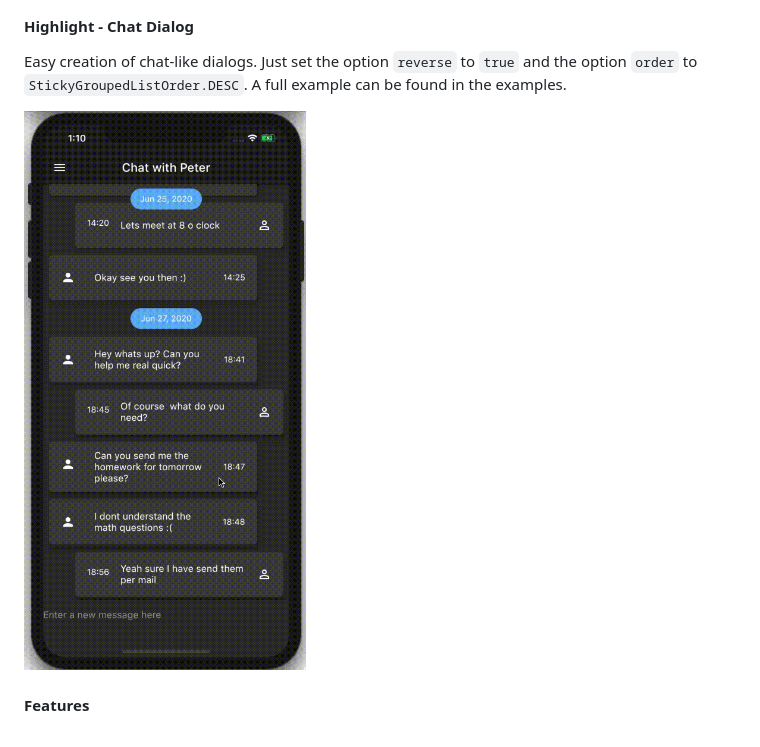
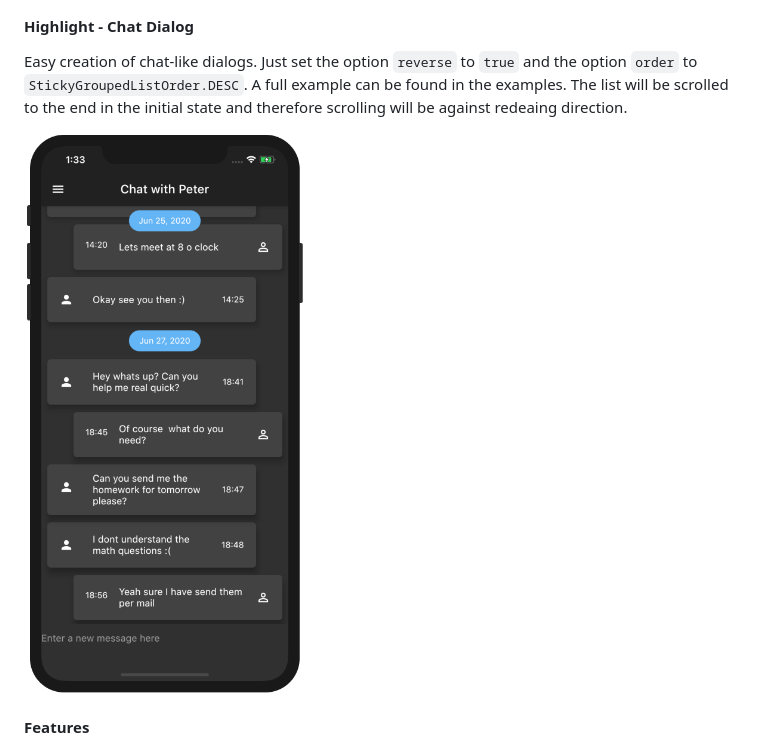
Before and after one commit to Dimibe/sticky_grouped_list, a Markdown page: README.md, the part around the change. GitHub-like rendering; pictures changed too: assets/chat.png (added).

```diff
--- a/README.md
+++ b/README.md
@@ -12,8 +12,9 @@ A ListView with sticky headers in which list items can be grouped to sections. B
 
 Easy creation of chat-like dialogs.
 Just set the option `reverse` to `true` and the option `order` to `StickyGroupedListOrder.DESC`. A full example can be found in the examples.
+The list will be scrolled to the end in the initial state and therefore scrolling will be against redeaing direction.
 
-![](https://raw.githubusercontent.com/Dimibe/sticky_grouped_list/master/assets/chat.gif)
+![](https://raw.githubusercontent.com/Dimibe/sticky_grouped_list/master/assets/chat.png)
 
 
 #### Features
```
